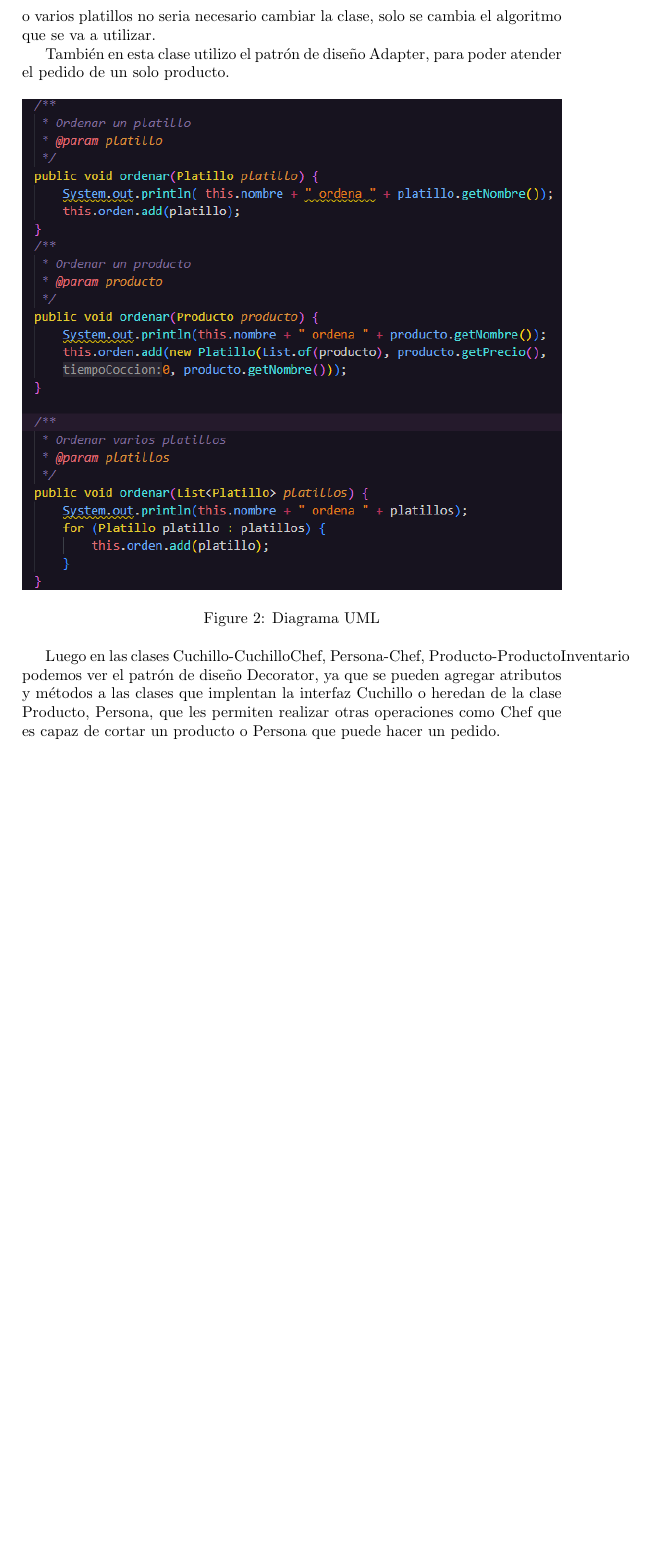
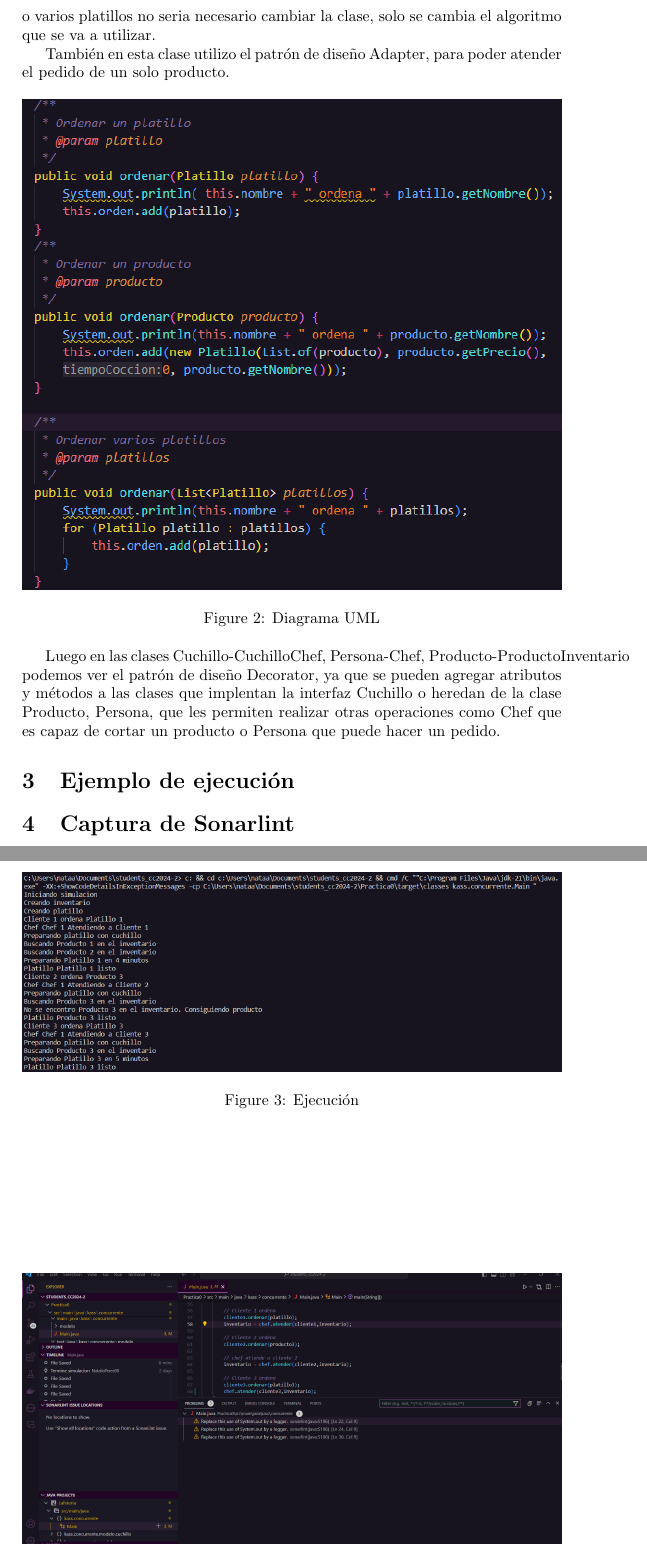
Before and after one commit to surindt/students_cc2024-2, a LaTeX document (Practica0/latex_de_readme/main.tex): part of page 2 of 2 before the commit and two parts of pages 2 and 3 of 3 after it, the two joined at a grey line, cut so that both start at the same text, the shorter picture padded with empty space. Compiled offline with pdfLaTeX.

Commit message:
Practica0

```diff
--- a/Practica0/pdf_latex/main.tex
+++ b/Practica0/latex_de_readme/main.tex
@@ -31,4 +31,23 @@ También en esta clase utilizo el patrón de diseño Adapter, para poder atender
 \end{figure}
 
 Luego en las clases Cuchillo-CuchilloChef, Persona-Chef, Producto-ProductoInventario podemos ver el patrón de diseño Decorator, ya que se pueden agregar atributos y métodos a las clases que implentan la interfaz Cuchillo o heredan de la clase Producto, Persona, que les permiten realizar otras operaciones como Chef que es capaz de cortar un producto o Persona que puede hacer un pedido.
+
+\section{Ejemplo de ejecución}
+
+\begin{figure}[h]
+    \centering
+    \includegraphics[width=\textwidth]{ejemploEjecucion.png}
+    \caption{Ejecución}
+    \label{fig:ejecucion}
+\end{figure}
+
+\section{Captura de Sonarlint}
+
+\begin{figure}[h]
+    \centering
+    \includegraphics[width=\textwidth]{problems.png}
+    \caption{Sonarlint}
+    \label{fig:sonarlint}
+\end{figure}
+
 \end{document}
```
Also changed, not shown: Practica0/latex_de_readme/UML.png (renamed from Practica0/pdf_latex/UML.png), Practica0/latex_de_readme/codigoPersona.png (renamed from Practica0/pdf_latex/codigoPersona.png), Practica0/latex_de_readme/ejemploEjecucion.png (added), Practica0/latex_de_readme/main.pdf (added), Practica0/latex_de_readme/problems.png (added), Practica0/readme.pdf (renamed from Practica0/pdf_latex/main.pdf), cursoCC_2024_2-2.pdf (renamed from Practica0/cursoCC_2024_2-2.pdf), 2 other files.
